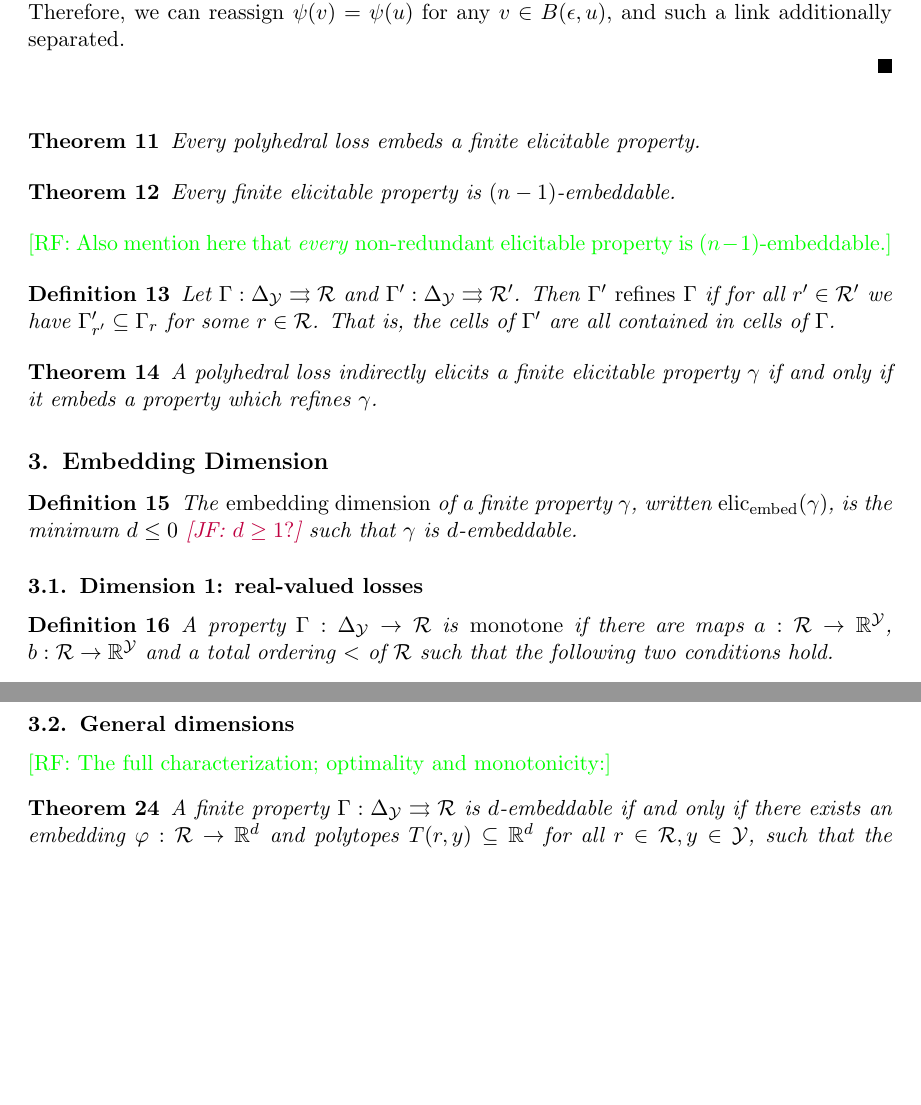
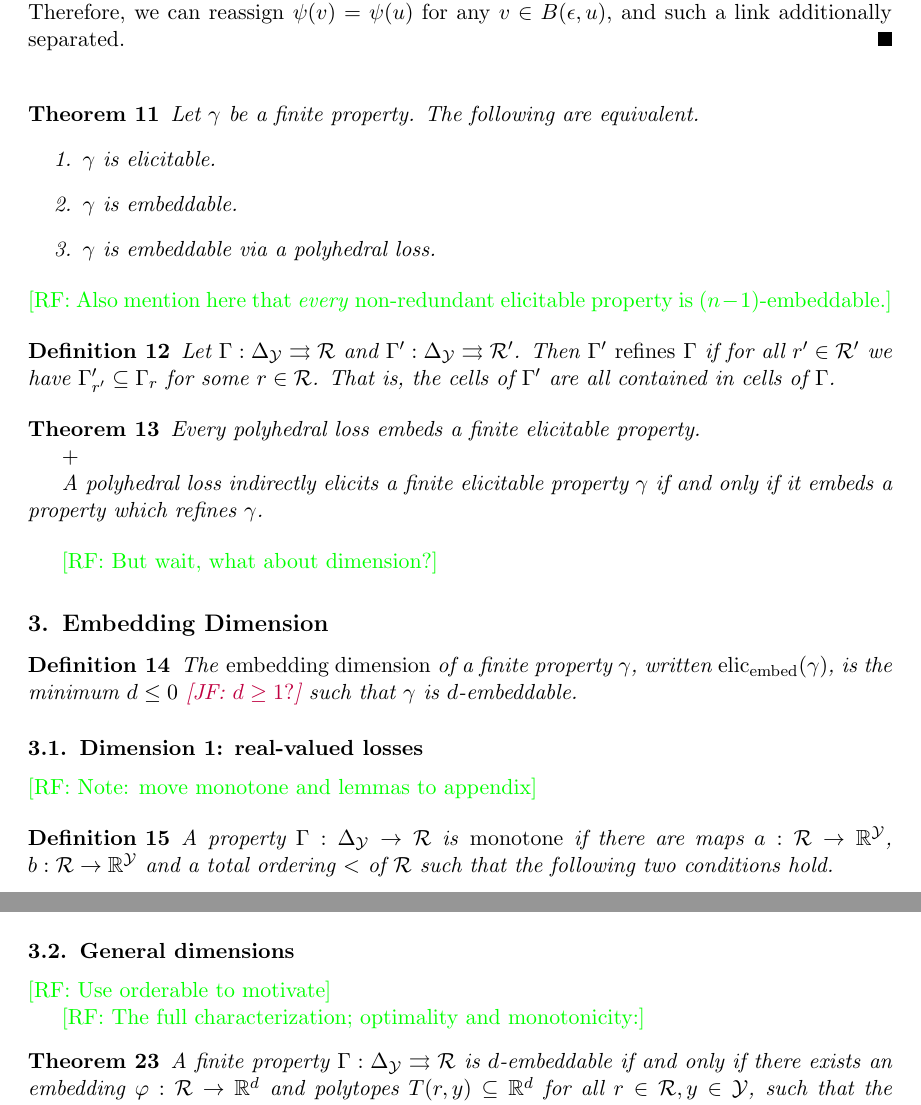
Before and after one commit to jfinocchiaro/cvx-fin, a LaTeX document (cvx-fin.tex): two parts of pages 4 and 6 of 6, joined at a grey line, cut so that both start at the same text, the shorter picture padded with empty space. Compiled offline with pdfLaTeX.

Commit message:
meeting notes / todos

```diff
--- a/cvx-fin.tex
+++ b/cvx-fin.tex
@@ -240,17 +240,16 @@ If no such $\psi$ existed, then for some $p$ such that $u \in \arginf_{z \in \R}
 Additionally, if $\psi$ was not selective, then we know $\psi(v) = \psi(w)$ for some embedded point $w \neq u$.
 Since the losses of $u$ and $v$ are not bounded about away from each other and $\psi(v) = \psi(w)$, then the loss $L$ must be constant on $\conv(\{u,v,w\})$, otherwise we would either contradict elicitability of $\Gamma$ or the construction of the calibrated link $\psi$.
 Therefore, we can reassign $\psi(v) = \psi(u)$ for any $v\in B(\epsilon, u)$, and such a link additionally separated.
-
-
-
 \end{proof}
 
 \begin{theorem}
-  Every polyhedral loss embeds a finite elicitable property.
-\end{theorem}
-
-\begin{theorem}
-  Every finite elicitable property is $(n-1)$-embeddable.
+  Let $\gamma$ be a finite property.
+  The following are equivalent.
+  \begin{enumerate}
+  \item $\gamma$ is elicitable.
+  \item $\gamma$ is embeddable.
+  \item $\gamma$ is embeddable via a polyhedral loss.
+  \end{enumerate}
 \end{theorem}
 \raf{Also mention here that \emph{every} non-redundant elicitable property is $(n-1)$-embeddable.}
 
@@ -261,9 +260,14 @@ Therefore, we can reassign $\psi(v) = \psi(u)$ for any $v\in B(\epsilon, u)$, an
 \end{definition}
 
 \begin{theorem}
+  Every polyhedral loss embeds a finite elicitable property.
+
+  $+$
+
   A polyhedral loss indirectly elicits a finite elicitable property $\gamma$ if and only if it embeds a property which refines $\gamma$.
 \end{theorem}
 
+\raf{But wait, what about dimension?}
 
 \section{Embedding Dimension}
 
@@ -272,6 +276,8 @@ Therefore, we can reassign $\psi(v) = \psi(u)$ for any $v\in B(\epsilon, u)$, an
 \end{definition}
 
 \subsection{Dimension 1: real-valued losses}
+
+\raf{Note: move monotone and lemmas to appendix}
 
 \begin{definition}
   A property $\Gamma:\simplex\to\R$ is \emph{monotone} if there are maps $a:\R\to\reals^\Y$, $b:\R\to\reals^\Y$ and a total ordering $<$ of $\R$ such that the following two conditions hold.
@@ -351,6 +359,8 @@ We can summarize the above in the following theorem.
 \end{theorem}
 
 \subsection{General dimensions}
+
+\raf{Use orderable to motivate}
 
 \raf{The full characterization; optimality and monotonicity:}
 \begin{theorem}
```
Also changed, not shown: cvx-fin.tex (6 more changed lines).
